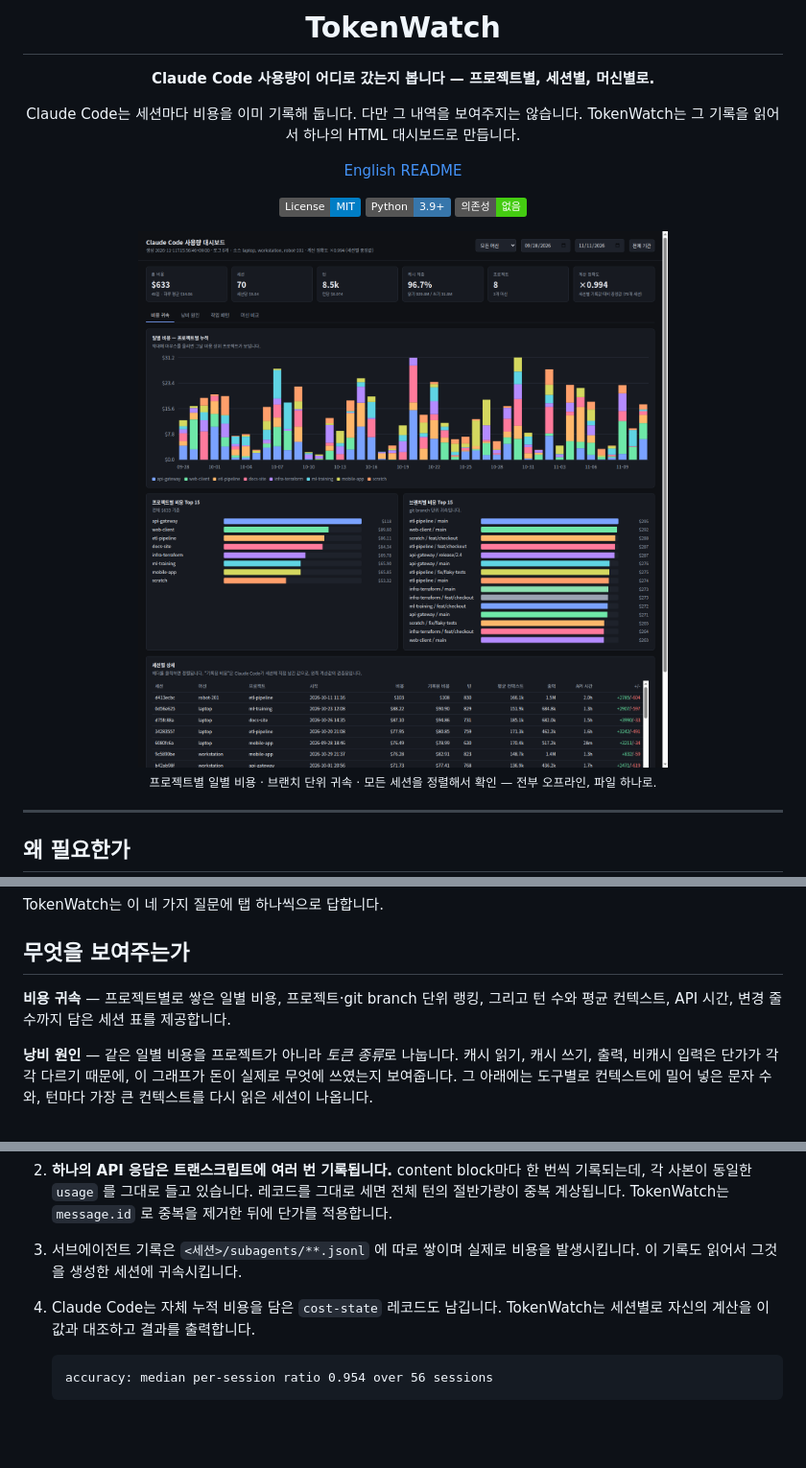
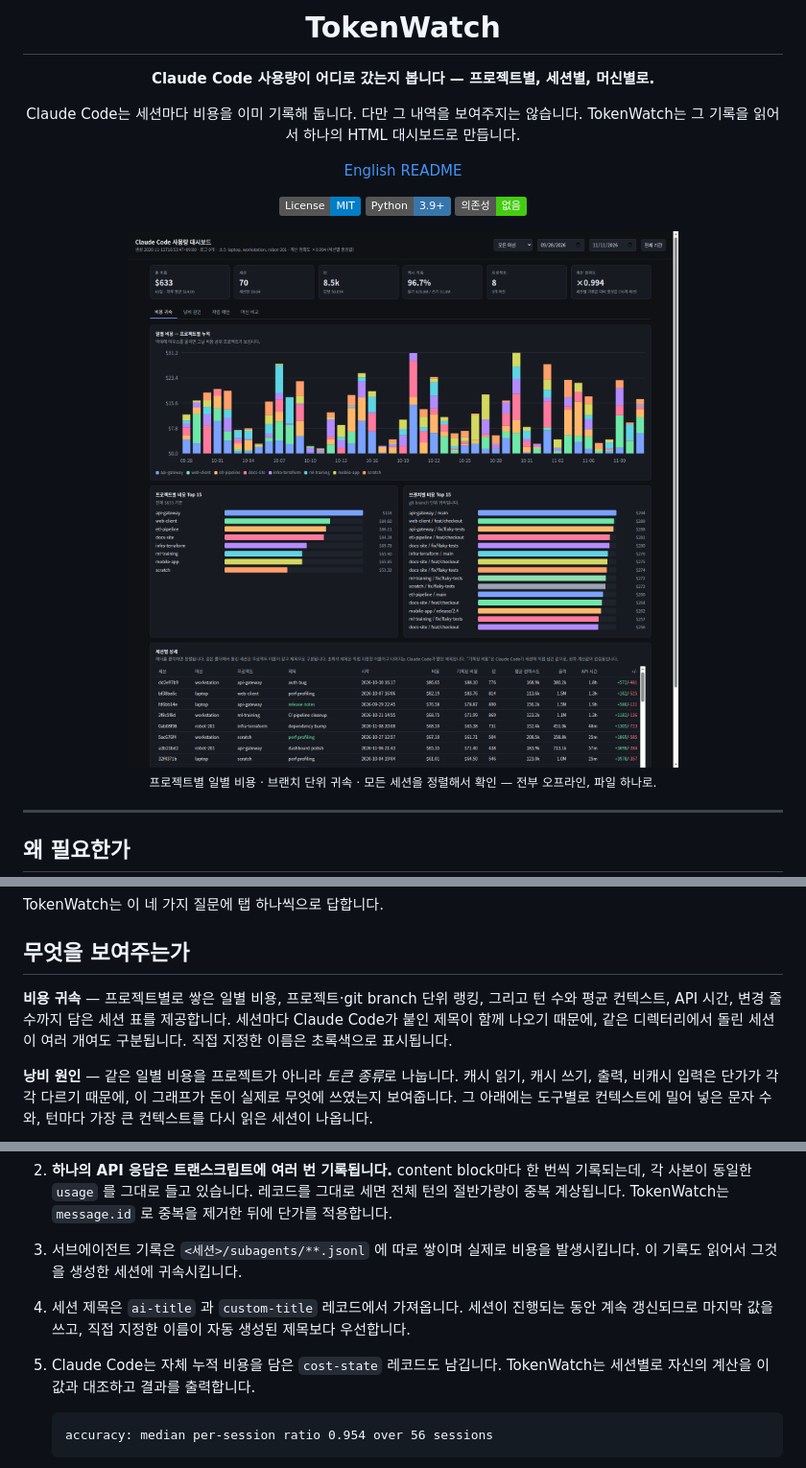
Before and after one commit to wntdev99/tokenwatch, a Markdown page: README.ko.md, 3 parts joined by grey strips. Shown at 96% size. GitHub-like rendering; pictures changed too: docs/cost.png; badges without logos; blank space fills up the shorter version.

````diff
--- a/README.ko.md
+++ b/README.ko.md
@@ -37,7 +37,9 @@ TokenWatch는 이 네 가지 질문에 탭 하나씩으로 답합니다.
 ## 무엇을 보여주는가
 
 **비용 귀속** — 프로젝트별로 쌓은 일별 비용, 프로젝트·git branch 단위 랭킹, 그리고 턴 수와
-평균 컨텍스트, API 시간, 변경 줄 수까지 담은 세션 표를 제공합니다.
+평균 컨텍스트, API 시간, 변경 줄 수까지 담은 세션 표를 제공합니다. 세션마다 Claude Code가
+붙인 제목이 함께 나오기 때문에, 같은 디렉터리에서 돌린 세션이 여러 개여도 구분됩니다. 직접
+지정한 이름은 초록색으로 표시됩니다.
 
 **낭비 원인** — 같은 일별 비용을 프로젝트가 아니라 *토큰 종류*로 나눕니다. 캐시 읽기, 캐시
 쓰기, 출력, 비캐시 입력은 단가가 각각 다르기 때문에, 이 그래프가 돈이 실제로 무엇에 쓰였는지
@@ -125,7 +127,9 @@ python3 tokenwatch.py \
    단가를 적용합니다.
 3. 서브에이전트 기록은 `<세션>/subagents/**.jsonl` 에 따로 쌓이며 실제로 비용을 발생시킵니다.
    이 기록도 읽어서 그것을 생성한 세션에 귀속시킵니다.
-4. Claude Code는 자체 누적 비용을 담은 `cost-state` 레코드도 남깁니다. TokenWatch는 세션별로
+4. 세션 제목은 `ai-title` 과 `custom-title` 레코드에서 가져옵니다. 세션이 진행되는 동안
+   계속 갱신되므로 마지막 값을 쓰고, 직접 지정한 이름이 자동 생성된 제목보다 우선합니다.
+5. Claude Code는 자체 누적 비용을 담은 `cost-state` 레코드도 남깁니다. TokenWatch는 세션별로
    자신의 계산을 이 값과 대조하고 결과를 출력합니다.
 
    ```
````
Also changed, not shown: README.md (+6 -1 lines), 2 other files.
